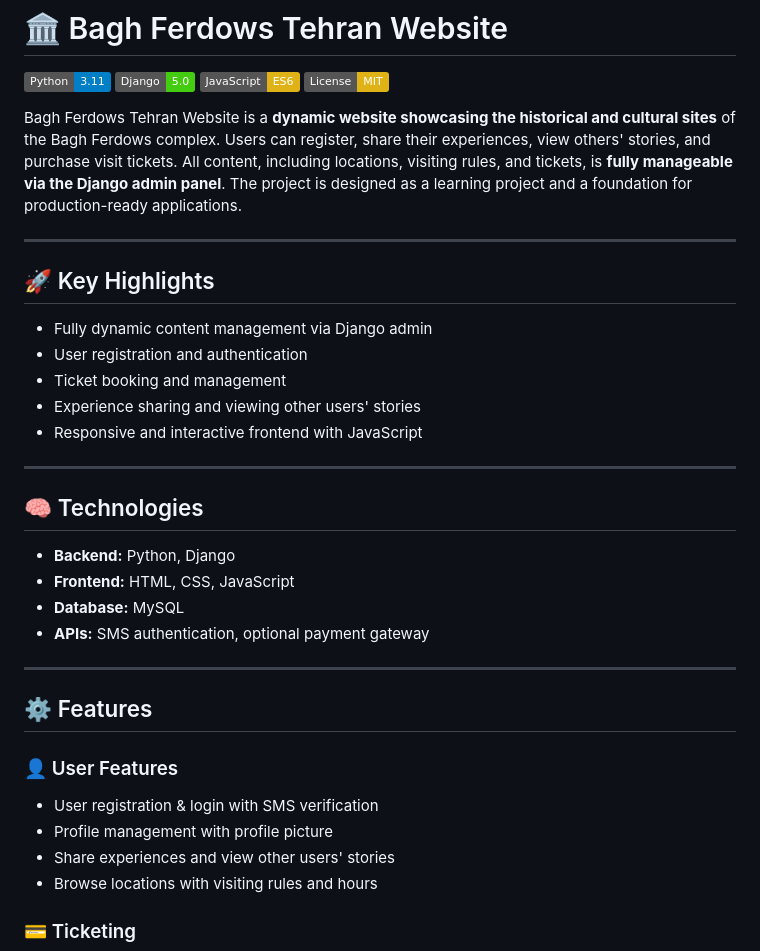
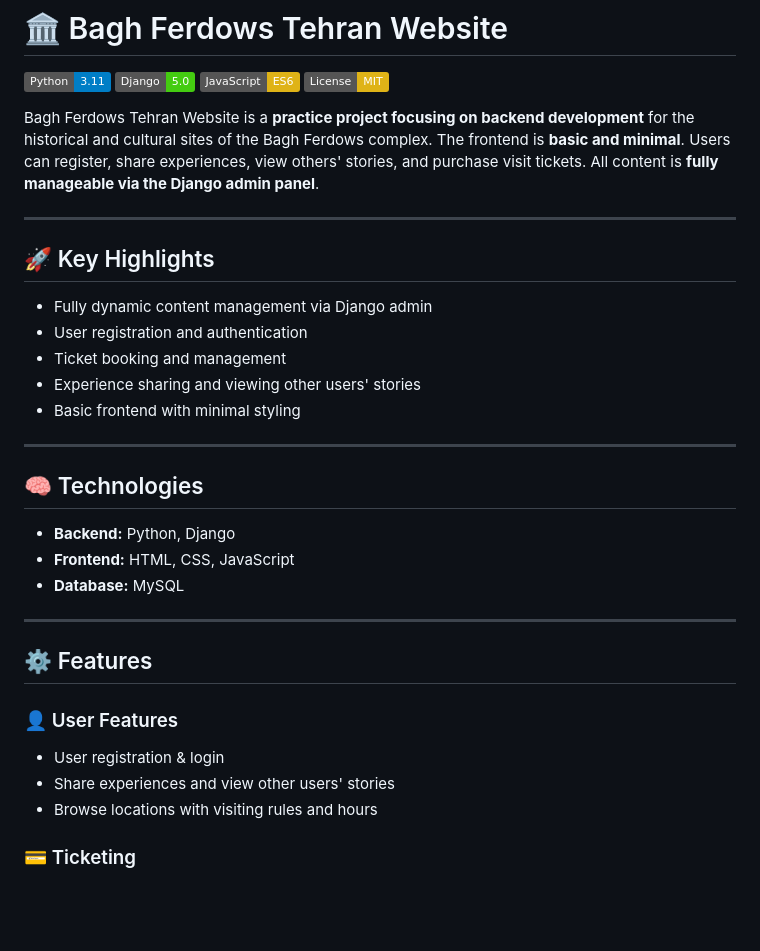
Before and after one commit to MohammadSalkhorde/bagh-ferdows-website, a Markdown page: README.md, the part around the change printed below. GitHub-like rendering; badges without logos; blank space fills up the shorter version.

```diff
--- a/README.md
+++ b/README.md
@@ -5,10 +5,7 @@
 ![JavaScript](https://img.shields.io/badge/JavaScript-ES6-yellow?logo=javascript)
 ![License](https://img.shields.io/badge/License-MIT-yellow)
 
-Bagh Ferdows Tehran Website is a **dynamic website showcasing the historical and cultural sites** of the Bagh Ferdows complex.
-Users can register, share their experiences, view others' stories, and purchase visit tickets.
-All content, including locations, visiting rules, and tickets, is **fully manageable via the Django admin panel**.
-The project is designed as a learning project and a foundation for production-ready applications.
+Bagh Ferdows Tehran Website is a **practice project focusing on backend development** for the historical and cultural sites of the Bagh Ferdows complex. The frontend is **basic and minimal**. Users can register, share experiences, view others' stories, and purchase visit tickets. All content is **fully manageable via the Django admin panel**.
 
 ---
 
@@ -18,7 +15,7 @@ The project is designed as a learning project and a foundation for production-re
 * User registration and authentication
 * Ticket booking and management
 * Experience sharing and viewing other users' stories
-* Responsive and interactive frontend with JavaScript
+* Basic frontend with minimal styling
 
 ---
 
@@ -27,7 +24,6 @@ The project is designed as a learning project and a foundation for production-re
 * **Backend:** Python, Django
 * **Frontend:** HTML, CSS, JavaScript
 * **Database:** MySQL
-* **APIs:** SMS authentication, optional payment gateway
 
 ---
 
@@ -35,8 +31,7 @@ The project is designed as a learning project and a foundation for production-re
 
 ### 👤 User Features
 
-* User registration & login with SMS verification
-* Profile management with profile picture
+* User registration & login
 * Share experiences and view other users' stories
 * Browse locations with visiting rules and hours
 
```
Also changed, not shown: other parts of README.md (+1 -2 lines).
